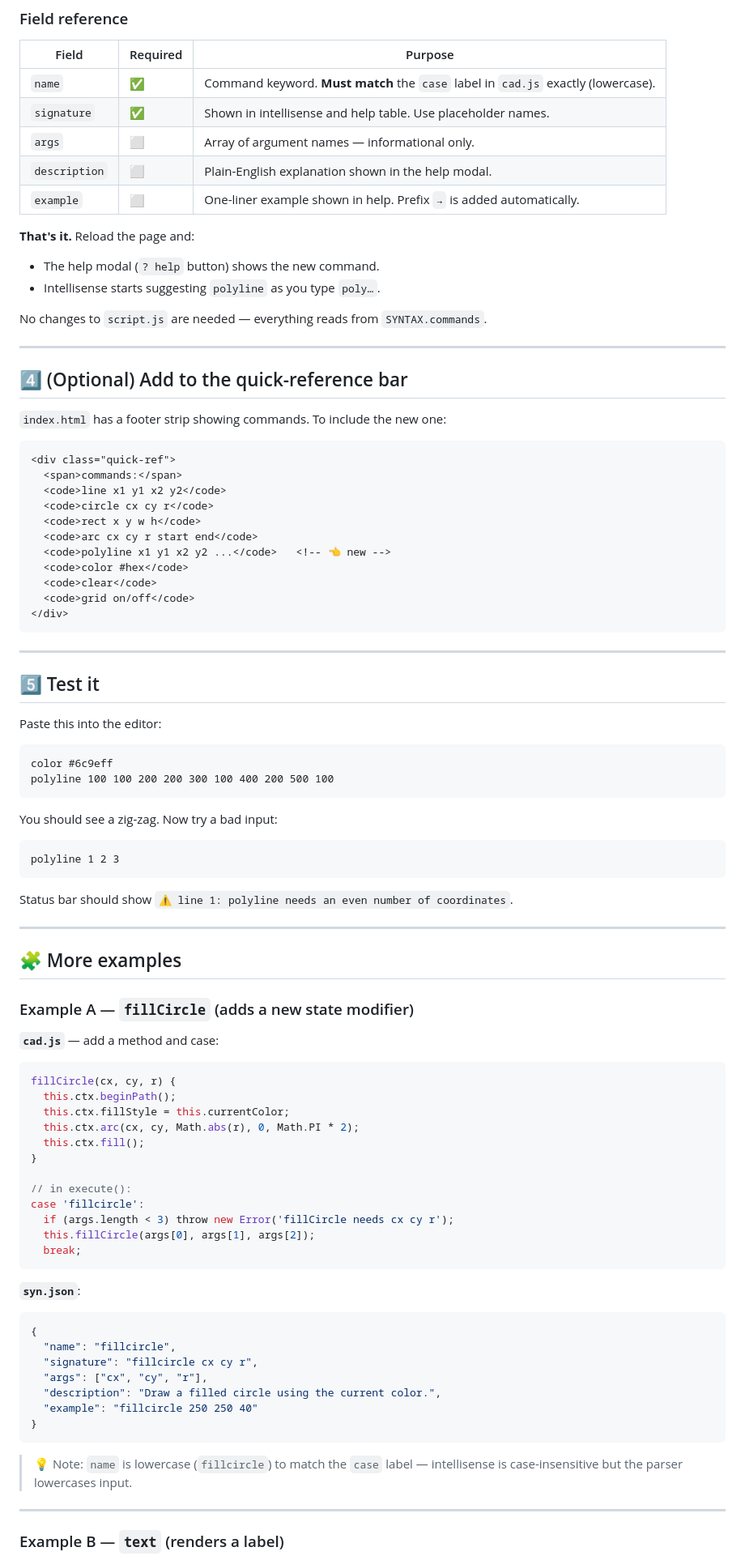
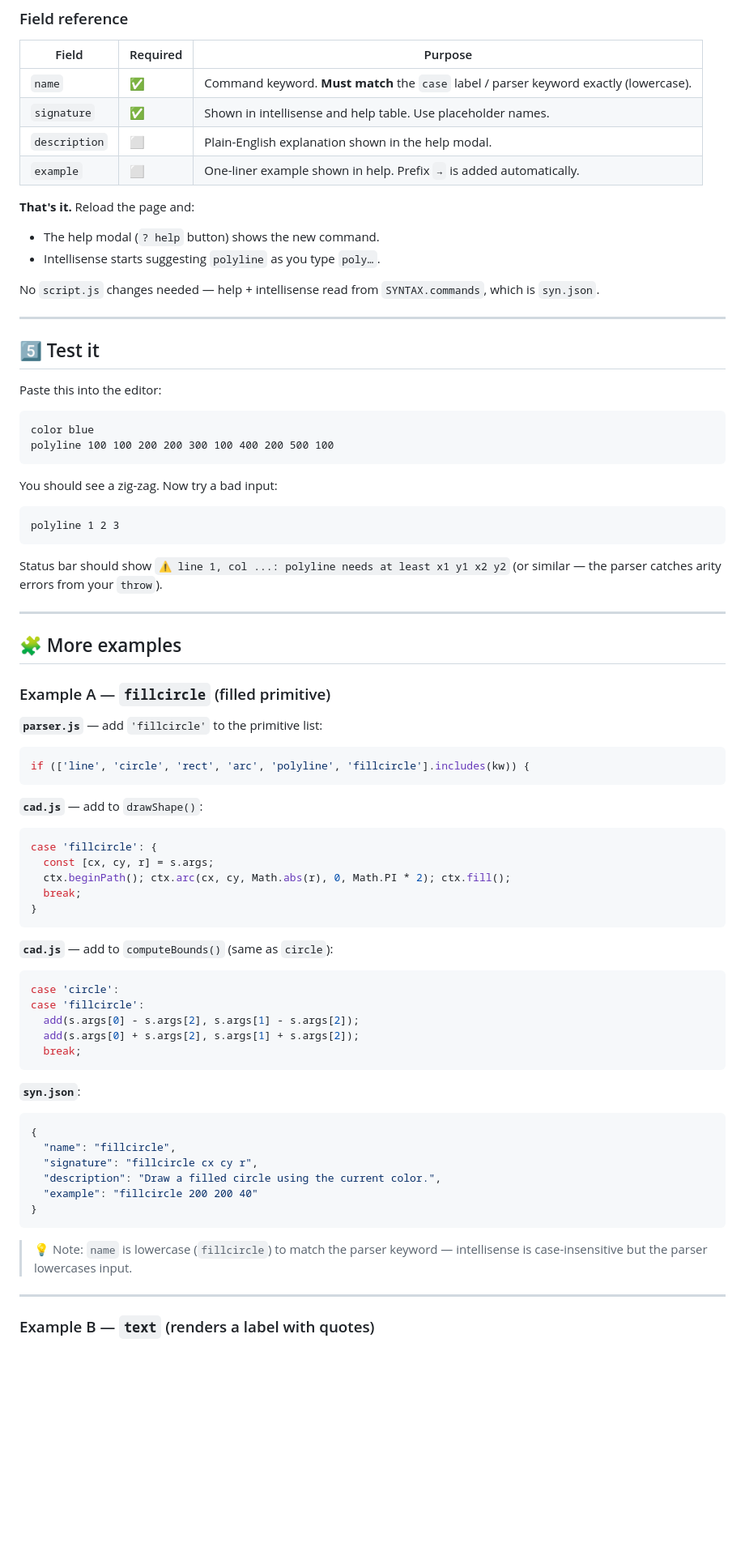
Before and after one commit to mkrm0000/cadybara, a Markdown page: EXTENDING.md, the part around one of its changes. Shown at 81% size. Rendered like a GitHub page; blank space fills up the shorter version.

````diff
--- a/EXTENDING.md
+++ b/EXTENDING.md
@@ -98,37 +152,17 @@ Open `syn.json`. Add a new object to the `commands` array:
 
 | Field | Required | Purpose |
 |-------|----------|---------|
-| `name` | ✅ | Command keyword. **Must match** the `case` label in `cad.js` exactly (lowercase). |
+| `name` | ✅ | Command keyword. **Must match** the `case` label / parser keyword exactly (lowercase). |
 | `signature` | ✅ | Shown in intellisense and help table. Use placeholder names. |
-| `args` | ⬜ | Array of argument names — informational only. |
 | `description` | ⬜ | Plain-English explanation shown in the help modal. |
 | `example` | ⬜ | One-liner example shown in help. Prefix `→` is added automatically. |
 
 **That's it.** Reload the page and:
+
 - The help modal (`? help` button) shows the new command.
 - Intellisense starts suggesting `polyline` as you type `poly…`.
 
-No changes to `script.js` are needed — everything reads from `SYNTAX.commands`.
-
----
-
-## 4️⃣ (Optional) Add to the quick-reference bar
-
-`index.html` has a footer strip showing commands. To include the new one:
-
-```html
-<div class="quick-ref">
-  <span>commands:</span>
-  <code>line x1 y1 x2 y2</code>
-  <code>circle cx cy r</code>
-  <code>rect x y w h</code>
-  <code>arc cx cy r start end</code>
-  <code>polyline x1 y1 x2 y2 ...</code>   <!-- 👈 new -->
-  <code>color #hex</code>
-  <code>clear</code>
-  <code>grid on/off</code>
-</div>
-```
+No `script.js` changes needed — help + intellisense read from `SYNTAX.commands`, which is `syn.json`.
 
 ---
 
@@ -137,7 +171,7 @@ No changes to `script.js` are needed — everything reads from `SYNTAX.commands`
 Paste this into the editor:
 
 ```
-color #6c9eff
+color blue
 polyline 100 100 200 200 300 100 400 200 500 100
 ```
 
@@ -147,28 +181,37 @@ You should see a zig-zag. Now try a bad input:
 polyline 1 2 3
 ```
 
-Status bar should show `⚠ line 1: polyline needs an even number of coordinates`.
+Status bar should show `⚠ line 1, col ...: polyline needs at least x1 y1 x2 y2` (or similar — the parser catches arity errors from your `throw`).
 
 ---
 
 ## 🧩 More examples
 
-### Example A — `fillCircle` (adds a new state modifier)
+### Example A — `fillcircle` (filled primitive)
 
-**`cad.js`** — add a method and case:
+**`parser.js`** — add `'fillcircle'` to the primitive list:
 
 ```javascript
-fillCircle(cx, cy, r) {
-  this.ctx.beginPath();
-  this.ctx.fillStyle = this.currentColor;
-  this.ctx.arc(cx, cy, Math.abs(r), 0, Math.PI * 2);
-  this.ctx.fill();
+if (['line', 'circle', 'rect', 'arc', 'polyline', 'fillcircle'].includes(kw)) {
+```
+
+**`cad.js`** — add to `drawShape()`:
+
+```javascript
+case 'fillcircle': {
+  const [cx, cy, r] = s.args;
+  ctx.beginPath(); ctx.arc(cx, cy, Math.abs(r), 0, Math.PI * 2); ctx.fill();
+  break;
 }
+```
 
-// in execute():
+**`cad.js`** — add to `computeBounds()` (same as `circle`):
+
+```javascript
+case 'circle':
 case 'fillcircle':
-  if (args.length < 3) throw new Error('fillCircle needs cx cy r');
-  this.fillCircle(args[0], args[1], args[2]);
+  add(s.args[0] - s.args[2], s.args[1] - s.args[2]);
+  add(s.args[0] + s.args[2], s.args[1] + s.args[2]);
   break;
 ```
 
@@ -178,15 +221,14 @@ case 'fillcircle':
 {
   "name": "fillcircle",
   "signature": "fillcircle cx cy r",
-  "args": ["cx", "cy", "r"],
   "description": "Draw a filled circle using the current color.",
-  "example": "fillcircle 250 250 40"
+  "example": "fillcircle 200 200 40"
 }
 ```
 
-> 💡 Note: `name` is lowercase (`fillcircle`) to match the `case` label — intellisense is case-insensitive but the parser lowercases input.
+> 💡 Note: `name` is lowercase (`fillcircle`) to match the parser keyword — intellisense is case-insensitive but the parser lowercases input.
 
 ---
 
-### Example B — `text` (renders a label)
+### Example B — `text` (renders a label with quotes)
 
````
Also changed, not shown: other parts of EXTENDING.md (+124 -46 lines).
